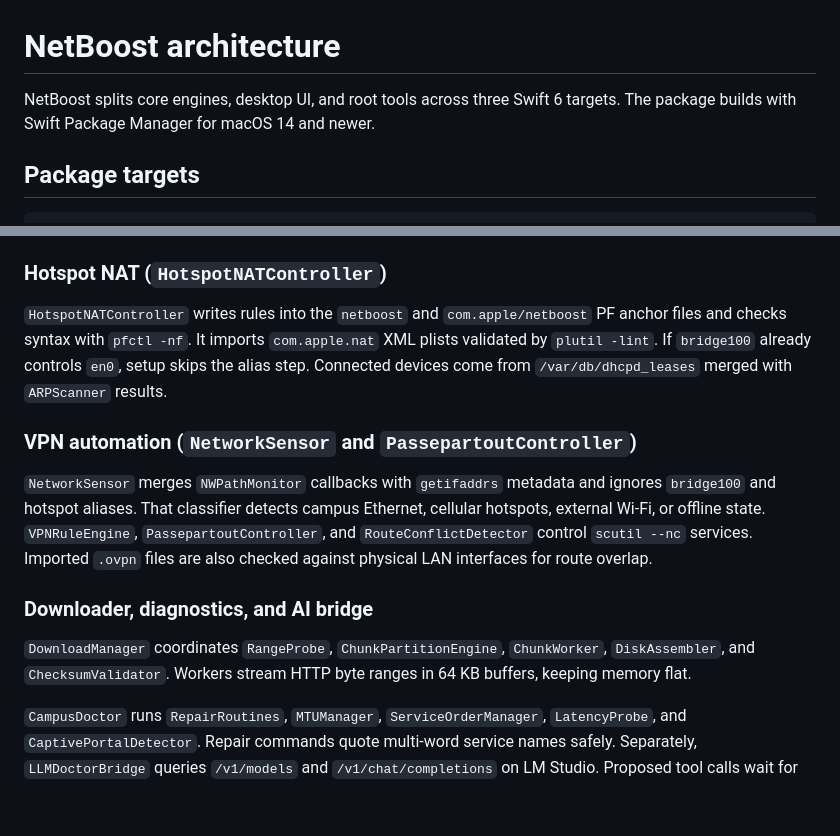
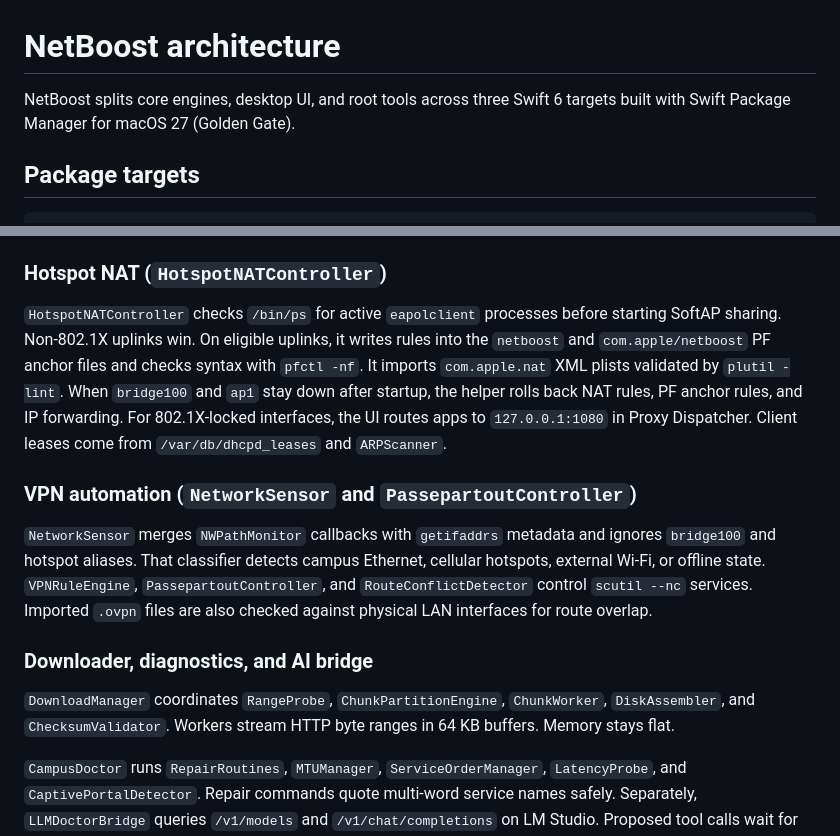
Before and after one commit to VA24d/NetBoost, a Markdown page: ARCHITECTURE_PLAN.md, 2 parts joined by grey strips. Drawn GitHub-style; blank space fills up the shorter version.

```diff
--- a/ARCHITECTURE_PLAN.md
+++ b/ARCHITECTURE_PLAN.md
@@ -1,6 +1,6 @@
 # NetBoost architecture
 
-NetBoost splits core engines, desktop UI, and root tools across three Swift 6 targets. The package builds with Swift Package Manager for macOS 14 and newer.
+NetBoost splits core engines, desktop UI, and root tools across three Swift 6 targets built with Swift Package Manager for macOS 27 (Golden Gate).
 
 ## Package targets
 
@@ -64,7 +64,7 @@ Tests/                  AppTests/, CoreTests/, DiagnosticsTests/, DownloaderTest
 
 ### Hotspot NAT (`HotspotNATController`)
 
-`HotspotNATController` writes rules into the `netboost` and `com.apple/netboost` PF anchor files and checks syntax with `pfctl -nf`. It imports `com.apple.nat` XML plists validated by `plutil -lint`. If `bridge100` already controls `en0`, setup skips the alias step. Connected devices come from `/var/db/dhcpd_leases` merged with `ARPScanner` results.
+`HotspotNATController` checks `/bin/ps` for active `eapolclient` processes before starting SoftAP sharing. Non-802.1X uplinks win. On eligible uplinks, it writes rules into the `netboost` and `com.apple/netboost` PF anchor files and checks syntax with `pfctl -nf`. It imports `com.apple.nat` XML plists validated by `plutil -lint`. When `bridge100` and `ap1` stay down after startup, the helper rolls back NAT rules, PF anchor rules, and IP forwarding. For 802.1X-locked interfaces, the UI routes apps to `127.0.0.1:1080` in Proxy Dispatcher. Client leases come from `/var/db/dhcpd_leases` and `ARPScanner`.
 
 ### VPN automation (`NetworkSensor` and `PassepartoutController`)
 
@@ -72,7 +72,7 @@ Tests/                  AppTests/, CoreTests/, DiagnosticsTests/, DownloaderTest
 
 ### Downloader, diagnostics, and AI bridge
 
-`DownloadManager` coordinates `RangeProbe`, `ChunkPartitionEngine`, `ChunkWorker`, `DiskAssembler`, and `ChecksumValidator`. Workers stream HTTP byte ranges in 64 KB buffers, keeping memory flat.
+`DownloadManager` coordinates `RangeProbe`, `ChunkPartitionEngine`, `ChunkWorker`, `DiskAssembler`, and `ChecksumValidator`. Workers stream HTTP byte ranges in 64 KB buffers. Memory stays flat.
 
 `CampusDoctor` runs `RepairRoutines`, `MTUManager`, `ServiceOrderManager`, `LatencyProbe`, and `CaptivePortalDetector`. Repair commands quote multi-word service names safely. Separately, `LLMDoctorBridge` queries `/v1/models` and `/v1/chat/completions` on LM Studio. Proposed tool calls wait for user approval.
 
```
Also changed, not shown: DETAILED_PRODUCT_PLAN.md (+2 -2 lines), README.md (+4 -4 lines), Assets/screenshots/dashboard.png, Assets/screenshots/hotspot.png, 9 other files.
